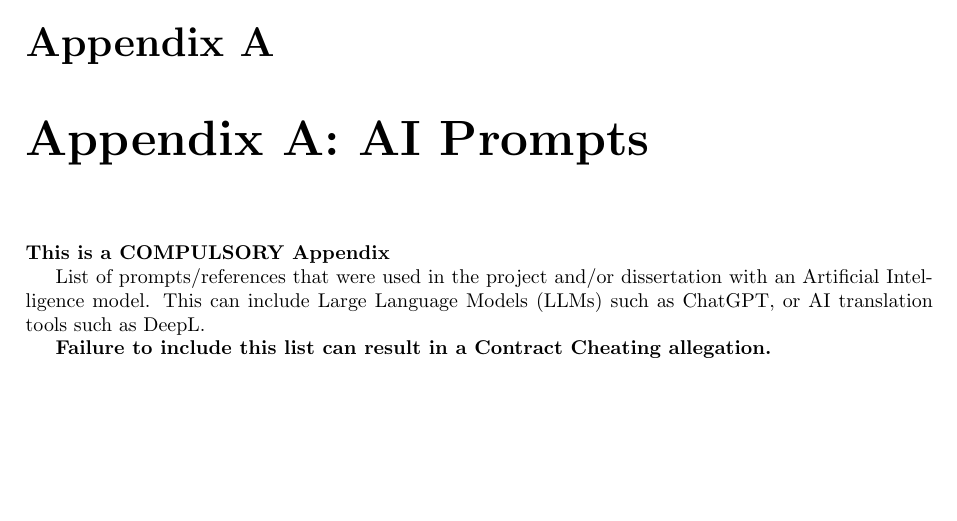
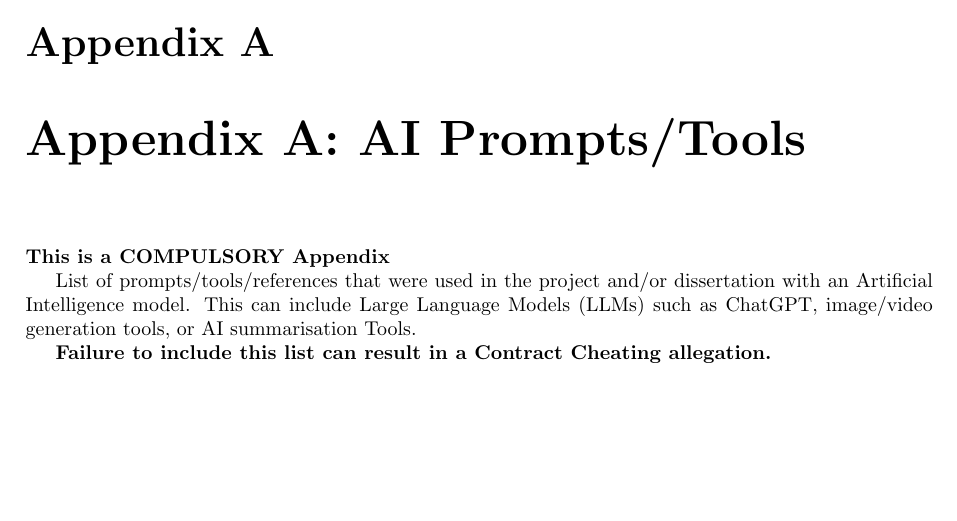
Before and after one commit to kiran-isaac/Dissertation, a LaTeX thesis (DissertationTemplate.tex): part of page 23 of 24, cut so that both start at the same text. Compiled offline with pdfLaTeX.

Commit message:
Slight modification to working of AI appendix to make it clearer

```diff
--- a/DissertationTemplate.tex
+++ b/DissertationTemplate.tex
@@ -549,12 +549,12 @@ enough attention to it.  Ideally, the chapter will consist of three parts:
 
 \appendix
 
-\chapter{Appendix A: AI Prompts}
+\chapter{Appendix A: AI Prompts/Tools}
 \label{appx:ai_prompt}
 
 \textbf{This is a COMPULSORY Appendix}
 
-List of prompts/references that were used in the project and/or dissertation with an Artificial Intelligence model. This can include Large Language Models (LLMs) such as ChatGPT, or AI translation tools such as DeepL.
+List of prompts/tools/references that were used in the project and/or dissertation with an Artificial Intelligence model. This can include Large Language Models (LLMs) such as ChatGPT, image/video generation tools, or AI summarisation Tools.
 
 \textbf{Failure to include this list can result in a Contract Cheating allegation.}
 
```
Also changed, not shown: DissertationTemplate.pdf.
